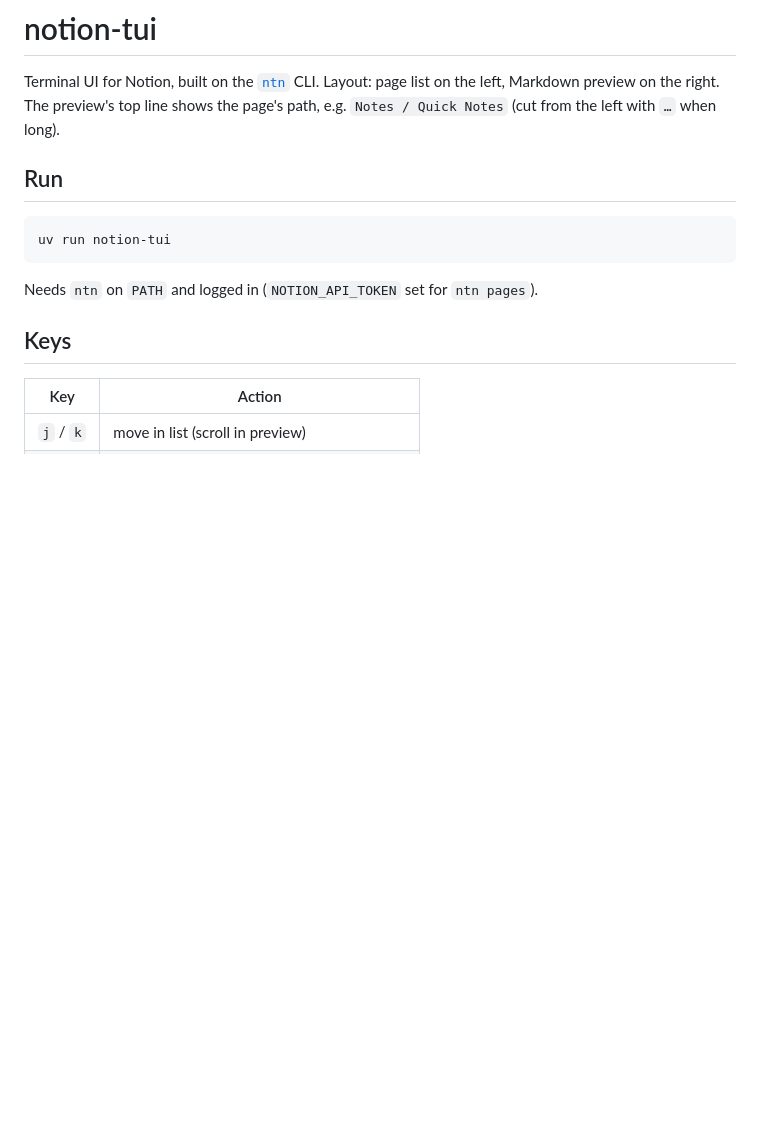
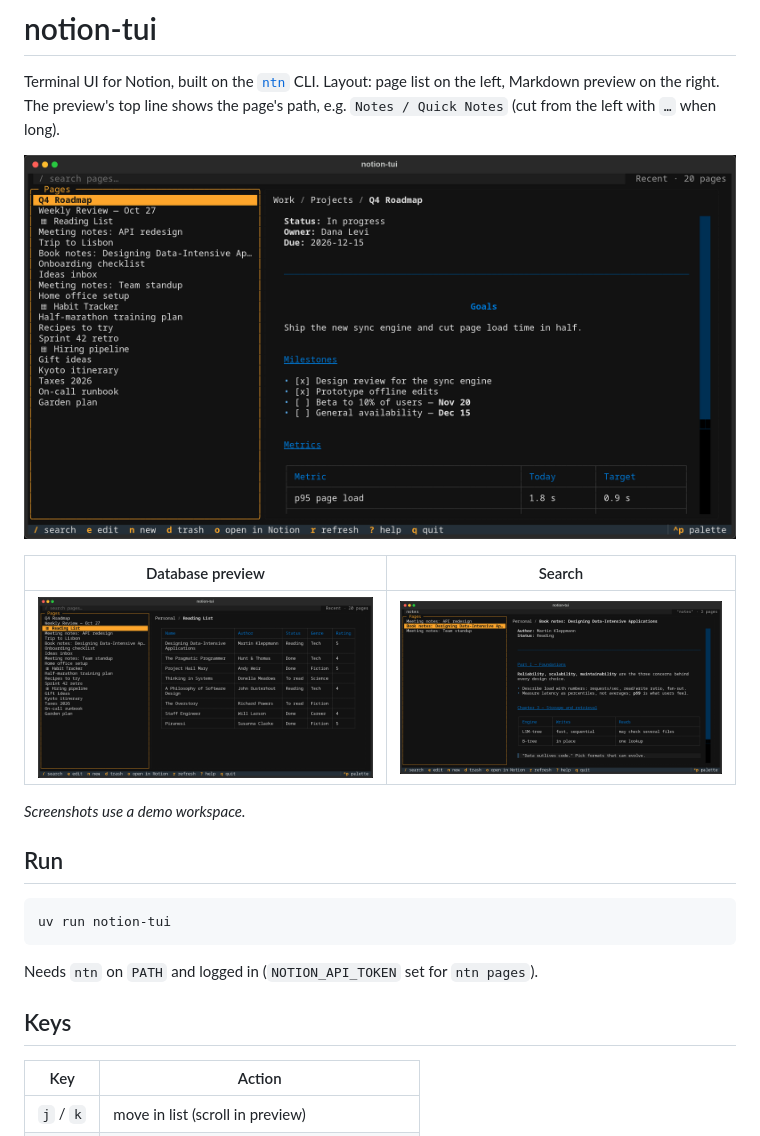
Before and after one commit to michaelscodingspot/ntn-tui, a Markdown page: README.md, the part around the change. GitHub-like rendering; pictures changed too: docs/screenshots/database.png (added), docs/screenshots/main.png (added), docs/screenshots/search.png (added); blank space fills up the shorter version.

Commit message:
Add demo-workspace screenshots of the page list, database preview and search to README.
Co-Authored-By: Claude Opus 5.5 <noreply@anthropic.com>

```diff
--- a/README.md
+++ b/README.md
@@ -3,6 +3,14 @@
 Terminal UI for Notion, built on the [`ntn`](https://developers.notion.com) CLI.
 Layout: page list on the left, Markdown preview on the right. The preview's top line
 shows the page's path, e.g. `Notes / Quick Notes` (cut from the left with `…` when long).
+
+![Page list with Markdown preview](docs/screenshots/main.png)
+
+| Database preview | Search |
+|---|---|
+| ![Database shown as a table](docs/screenshots/database.png) | ![Search results](docs/screenshots/search.png) |
+
+_Screenshots use a demo workspace._
 
 ## Run
 
```
